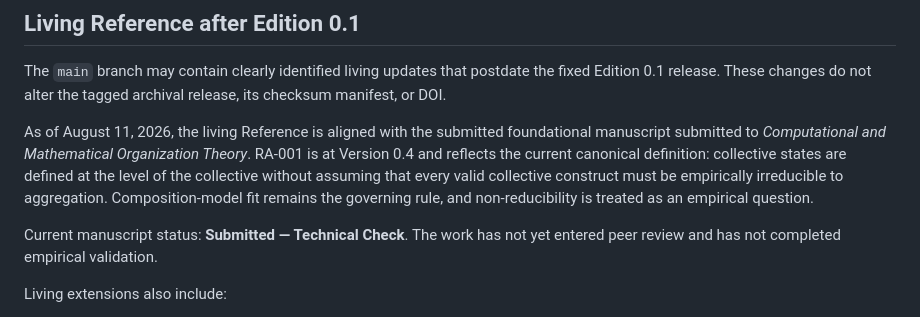
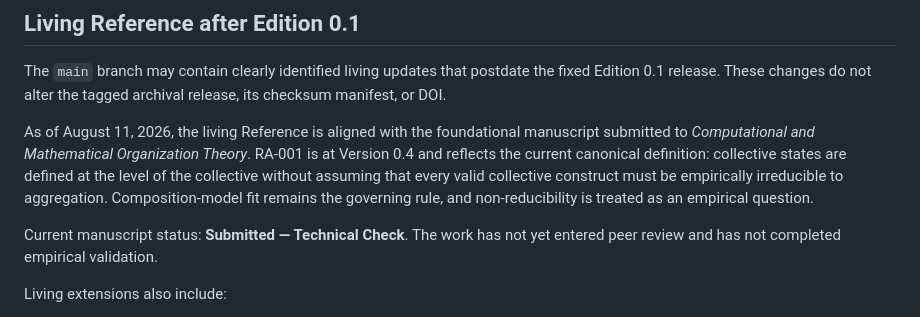
Before and after one commit to edTreeHouse/csi-reference, a Markdown page: README.md, the part around the change. GitHub-like rendering.

Commit message:
Clarify submitted-manuscript wording

```diff
--- a/README.md
+++ b/README.md
@@ -30,7 +30,7 @@ This public repository preserves the fixed Edition 0.1 scholarly record and also
 
 The `main` branch may contain clearly identified living updates that postdate the fixed Edition 0.1 release. These changes do not alter the tagged archival release, its checksum manifest, or DOI.
 
-As of August 11, 2026, the living Reference is aligned with the submitted foundational manuscript submitted to *Computational and Mathematical Organization Theory*. RA-001 is at Version 0.4 and reflects the current canonical definition: collective states are defined at the level of the collective without assuming that every valid collective construct must be empirically irreducible to aggregation. Composition-model fit remains the governing rule, and non-reducibility is treated as an empirical question.
+As of August 11, 2026, the living Reference is aligned with the foundational manuscript submitted to *Computational and Mathematical Organization Theory*. RA-001 is at Version 0.4 and reflects the current canonical definition: collective states are defined at the level of the collective without assuming that every valid collective construct must be empirically irreducible to aggregation. Composition-model fit remains the governing rule, and non-reducibility is treated as an empirical question.
 
 Current manuscript status: **Submitted — Technical Check**. The work has not yet entered peer review and has not completed empirical validation.
 
```
